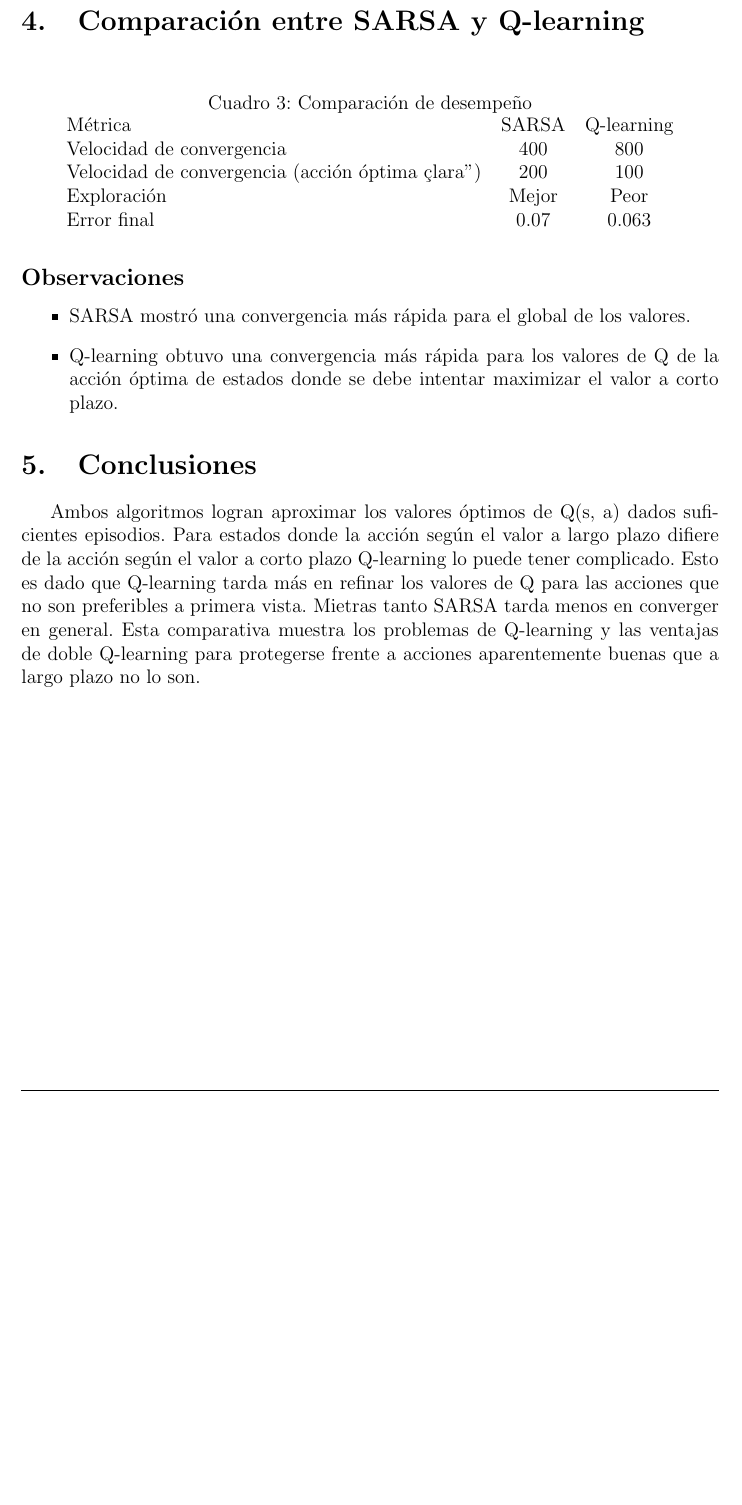
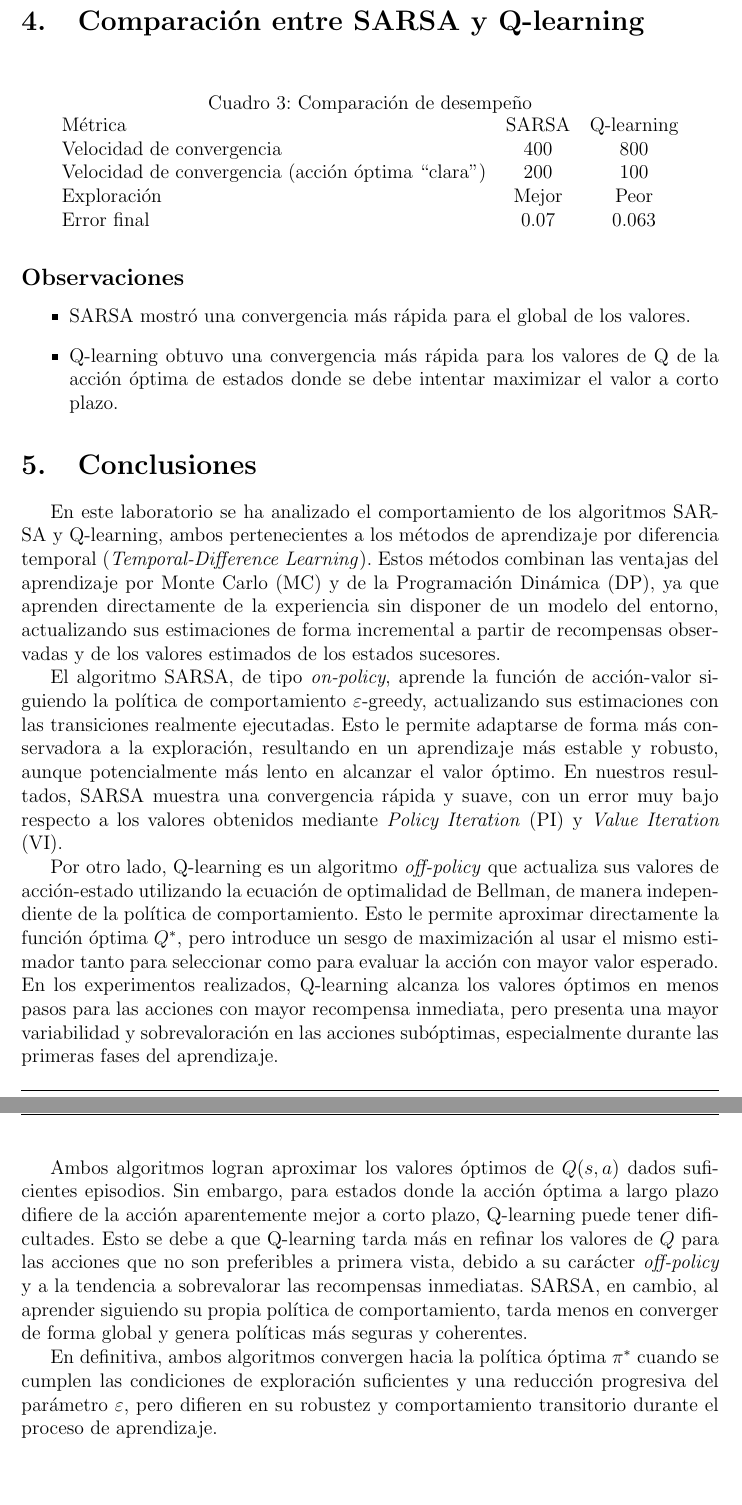
Before and after one commit to Drakit0/RL_practices, a LaTeX document (Lab2/analysis/Informe Ruiz Lydia Tuñón Pablo Velasco Alberto.tex): part of page 7 of 7 before the commit and two parts of pages 7 and 8 of 8 after it, the two joined at a grey line, cut so that both start at the same text, the shorter picture padded with empty space. Compiled offline with pdfLaTeX.

Commit message:
informe final practica 2

```diff
--- a/Lab2/analysis/Informe Ruiz Lydia Tuñón Pablo Velasco Alberto.tex
+++ b/Lab2/analysis/Informe Ruiz Lydia Tuñón Pablo Velasco Alberto.tex
@@ -289,7 +289,7 @@ En la figura 4 podemos ver que el número de episodios exitosos respecto al núm
     \begin{tabular}{lcc}
         Métrica & SARSA & Q-learning \\
         Velocidad de convergencia & 400 & 800 \\
-        Velocidad de convergencia (acción óptima "clara") & 200 & 100 \\
+        Velocidad de convergencia (acción óptima ``clara'') & 200 & 100 \\
         Exploración & Mejor & Peor \\
         Error final & 0.07 & 0.063 \\
     \end{tabular}
@@ -305,7 +305,15 @@ En la figura 4 podemos ver que el número de episodios exitosos respecto al núm
 %---------------------------
 \section{Conclusiones}
 
-Ambos algoritmos logran aproximar los valores óptimos de Q(s, a) dados suficientes episodios. Para estados donde la acción según el valor a largo plazo difiere de la acción según el valor a corto plazo Q-learning lo puede tener complicado. Esto es dado que Q-learning tarda más en refinar los valores de Q para las acciones que no son preferibles a primera vista. Mietras tanto SARSA tarda menos en converger en general. Esta comparativa muestra los problemas de Q-learning y las ventajas de doble Q-learning para protegerse frente a acciones aparentemente buenas que a largo plazo no lo son.
+En este laboratorio se ha analizado el comportamiento de los algoritmos SARSA y Q-learning, ambos pertenecientes a los métodos de aprendizaje por diferencia temporal (\textit{Temporal-Difference Learning}). Estos métodos combinan las ventajas del aprendizaje por Monte Carlo (MC) y de la Programación Dinámica (DP), ya que aprenden directamente de la experiencia sin disponer de un modelo del entorno, actualizando sus estimaciones de forma incremental a partir de recompensas observadas y de los valores estimados de los estados sucesores.
+
+El algoritmo SARSA, de tipo \textit{on-policy}, aprende la función de acción-valor siguiendo la política de comportamiento $\varepsilon$-greedy, actualizando sus estimaciones con las transiciones realmente ejecutadas. Esto le permite adaptarse de forma más conservadora a la exploración, resultando en un aprendizaje más estable y robusto, aunque potencialmente más lento en alcanzar el valor óptimo. En nuestros resultados, SARSA muestra una convergencia rápida y suave, con un error muy bajo respecto a los valores obtenidos mediante \textit{Policy Iteration} (PI) y \textit{Value Iteration} (VI).
+
+Por otro lado, Q-learning es un algoritmo \textit{off-policy} que actualiza sus valores de acción-estado utilizando la ecuación de optimalidad de Bellman, de manera independiente de la política de comportamiento. Esto le permite aproximar directamente la función óptima $Q^*$, pero introduce un sesgo de maximización al usar el mismo estimador tanto para seleccionar como para evaluar la acción con mayor valor esperado. En los experimentos realizados, Q-learning alcanza los valores óptimos en menos pasos para las acciones con mayor recompensa inmediata, pero presenta una mayor variabilidad y sobrevaloración en las acciones subóptimas, especialmente durante las primeras fases del aprendizaje.
+
+Ambos algoritmos logran aproximar los valores óptimos de $Q(s, a)$ dados suficientes episodios. Sin embargo, para estados donde la acción óptima a largo plazo difiere de la acción aparentemente mejor a corto plazo, Q-learning puede tener dificultades. Esto se debe a que Q-learning tarda más en refinar los valores de $Q$ para las acciones que no son preferibles a primera vista, debido a su carácter \textit{off-policy} y a la tendencia a sobrevalorar las recompensas inmediatas. SARSA, en cambio, al aprender siguiendo su propia política de comportamiento, tarda menos en converger de forma global y genera políticas más seguras y coherentes.
+
+En definitiva, ambos algoritmos convergen hacia la política óptima $\pi^*$ cuando se cumplen las condiciones de exploración suficientes y una reducción progresiva del parámetro $\varepsilon$, pero difieren en su robustez y comportamiento transitorio durante el proceso de aprendizaje.
 
 
 \end{document}
```
Also changed, not shown: Lab2/analysis/Informe Ruiz Lydia Tuñón Pablo Velasco Alberto.pdf.
